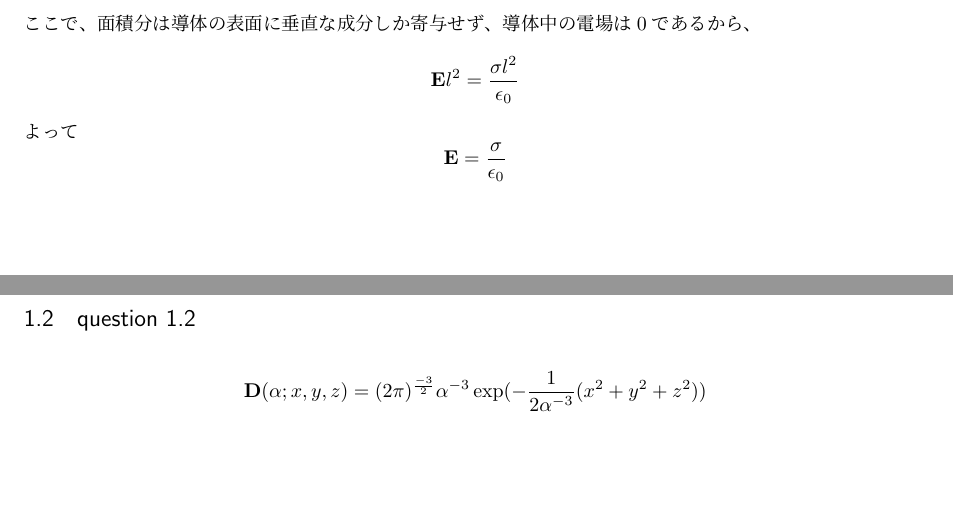
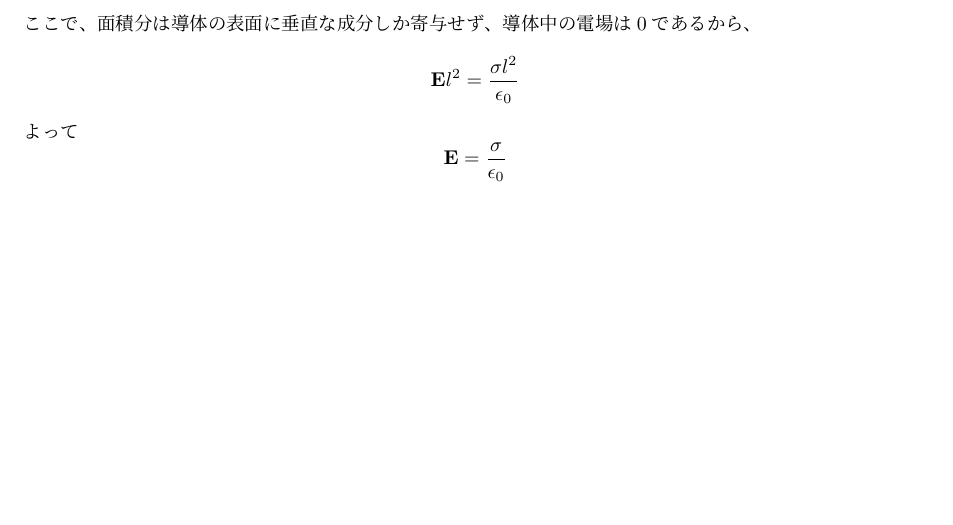
Before and after one commit to tychy/uncertainty_drill, a LaTeX document (main.tex): two parts of pages 1 and 2 of 2 before the commit and part of the page after it, the two joined at a grey line, cut so that both start at the same text, the shorter picture padded with empty space. Compiled offline with pLaTeX and dvipdfmx.

Commit message:
update : remove template message

```diff
--- a/main.tex
+++ b/main.tex
@@ -3,9 +3,5 @@
 
 \begin{document}
 \include{q1.1}
-\subsection {question 1.2}
-\[
-  \mathbf{D}(\alpha ; x, y, z) = (2\pi)^{\frac{-3}{2}} \alpha^{-3} \exp(- \frac{1}{2\alpha^{-3}}(x^2 + y^2 + z^2))
-\]
 
 \end{document}
```
